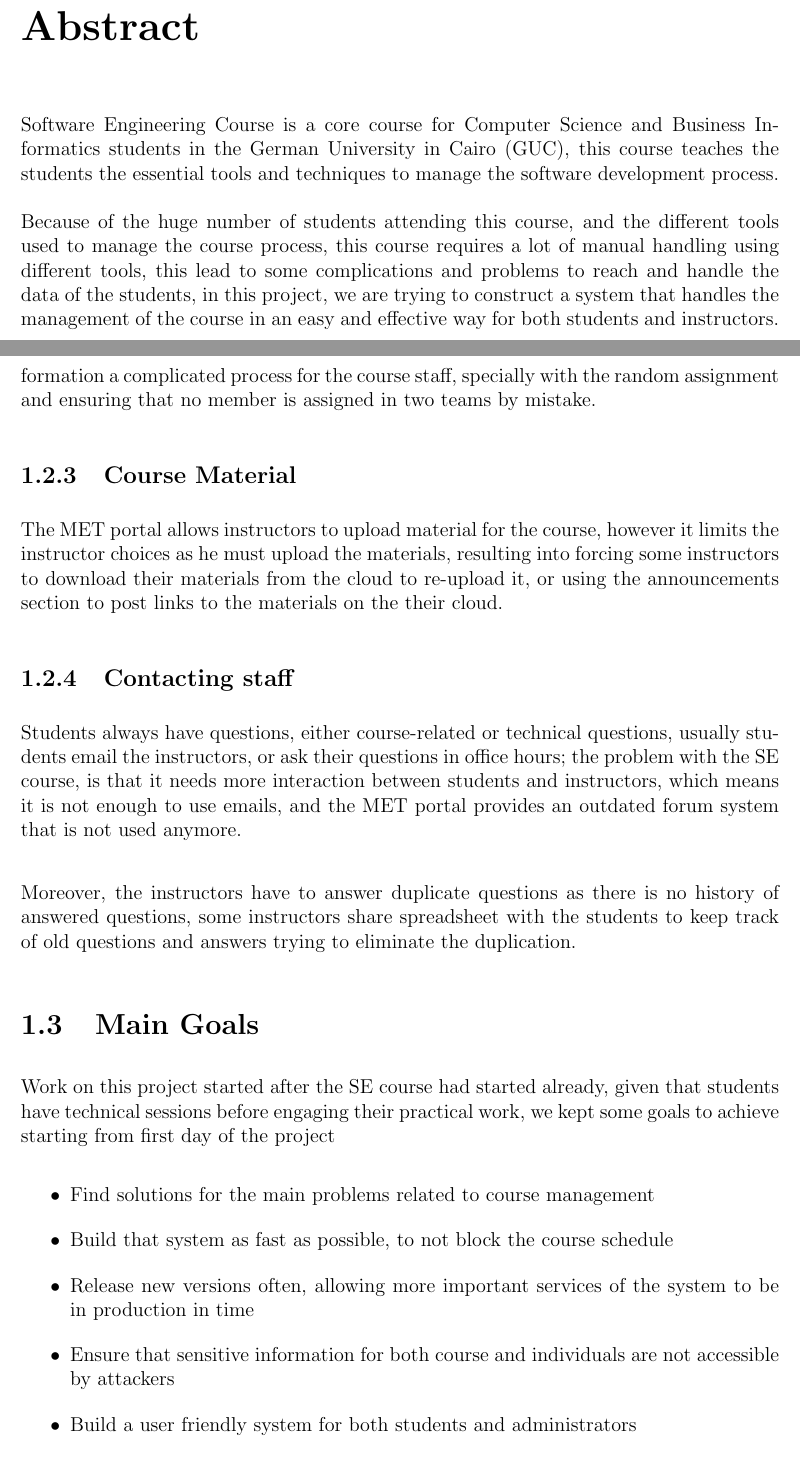
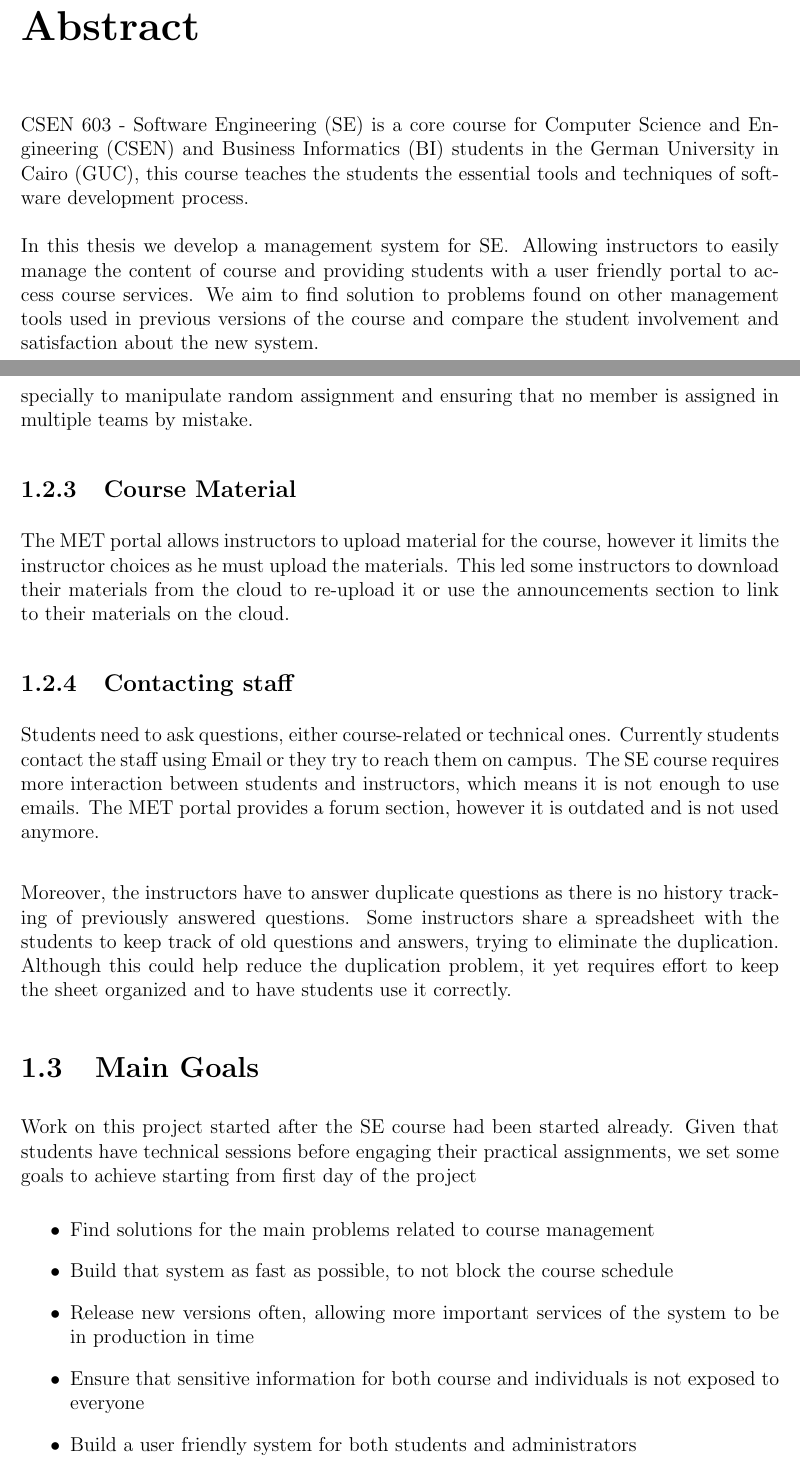
Before and after one commit to abdelrahman-elkady/bsc-documentation, a LaTeX thesis (thesis/bachelor.tex, which reads thesis/partials/abstract.tex, thesis/partials/introduction.tex): two parts of pages 7 and 13 of 57, joined at a grey line, cut so that both start at the same text. Compiled offline with pdfLaTeX.

Commit message:
Rephrase intro and abstract

```diff
--- a/thesis/partials/abstract.tex
+++ b/thesis/partials/abstract.tex
@@ -2,10 +2,10 @@
 \addcontentsline{toc}{chapter}{Abstract}
 \label{chap:abstract}
 
-Software Engineering Course is a core course for Computer Science and Business Informatics students in the \ac{guc},
-this course teaches the students the essential tools and techniques to manage the software development process.
+\ac{se} is a core course for \ac{csen} and \ac{bi} students in the \ac{guc},
+this course teaches the students the essential tools and techniques of software development process.
 
 \newParagraph
-Because of the huge number of students attending this course, and the different tools used to manage the course process, this course requires a lot of manual
-handling using different tools, this lead to some complications and problems to reach and handle the data of the students, in this project, we are trying to construct a system that handles the management of the course in an easy and effective
-way for both students and instructors.
+In this thesis we develop a management system for \ac{se}. Allowing instructors to easily manage the content of course and
+providing students with a user friendly portal to access course services. We aim to find solution to problems found on
+other management tools used in previous versions of the course and compare the student involvement and satisfaction about the new system.
--- a/thesis/partials/introduction.tex
+++ b/thesis/partials/introduction.tex
@@ -45,2 +41,0 @@ unassigned into teams should be randomly assigned into teams or gathered in a ne
-formation was handled again with forms or by sending emails to the course staff, that made the team formation a complicated
-process for the course staff, specially with the random assignment and ensuring that no member is assigned in two teams
@@ -47,30 +46,32 @@ process for the course staff, specially with the random assignment and ensuring
+process for the course staff, specially to manipulate random assignment and ensuring that no member is assigned in multiple teams
 by mistake.
 
 \subsection{Course Material}
 \label{sub:course-material}
 The \ac{met} portal allows instructors to upload material for the course, however it limits the instructor choices as
-he must upload the materials, resulting into forcing some instructors to download their materials from the cloud
-to re-upload it, or using the announcements section to post links to the materials on the their cloud.
+he must upload the materials. This led some instructors to download their materials from the cloud
+to re-upload it or use the announcements section to link to their materials on the cloud.
 
 \subsection{Contacting staff}
 \label{sub:contacting-staff}
-Students always have questions, either course-related or technical questions, usually students email the instructors, or ask their questions
-in office hours; the problem with the \ac{se} course, is that it needs more interaction between students and instructors, which means
-it is not enough to use emails, and the \ac{met} portal provides an outdated forum system that is not used anymore.
+Students need to ask questions, either course-related or technical ones. Currently students contact the staff using Email or they try to reach them on
+campus. The \ac{se} course requires more interaction between students and instructors, which means
+it is not enough to use emails. The \ac{met} portal provides a forum section, however it is outdated and is not used anymore.
 
 \newParagraph
-Moreover, the instructors have to answer duplicate questions as there is no history of answered questions, some instructors share
-spreadsheet with the students to keep track of old questions and answers trying to eliminate the duplication.
+Moreover, the instructors have to answer duplicate questions as there is no history tracking of previously answered questions. Some instructors share
+a spreadsheet with the students to keep track of old questions and answers, trying to eliminate the duplication. Although this could help reduce the duplication
+problem, it yet requires effort to keep the sheet organized and to have students use it correctly.
 
 \section{Main Goals}
 \label{sec:main-goals}
-Work on this project started after the \ac{se} course had started already, given that students have technical sessions before
-engaging their practical work, we kept some goals to achieve starting from first day of the project
+Work on this project started after the \ac{se} course had been started already. Given that students have technical sessions before
+engaging their practical assignments, we set some goals to achieve starting from first day of the project
 \begin{itemize}
   \item Find solutions for the main problems related to course management
   \item Build that system as fast as possible, to not block the course schedule
   \item Release new versions often, allowing more important services of the system to be in production in time
-  \item Ensure that sensitive information for both course and individuals are not accessible by attackers
+  \item Ensure that sensitive information for both course and individuals is not exposed to everyone
   \item Build a user friendly system for both students and administrators
 \end{itemize}
 
```
Also changed, not shown: thesis/partials/introduction.tex (47 more changed lines).
